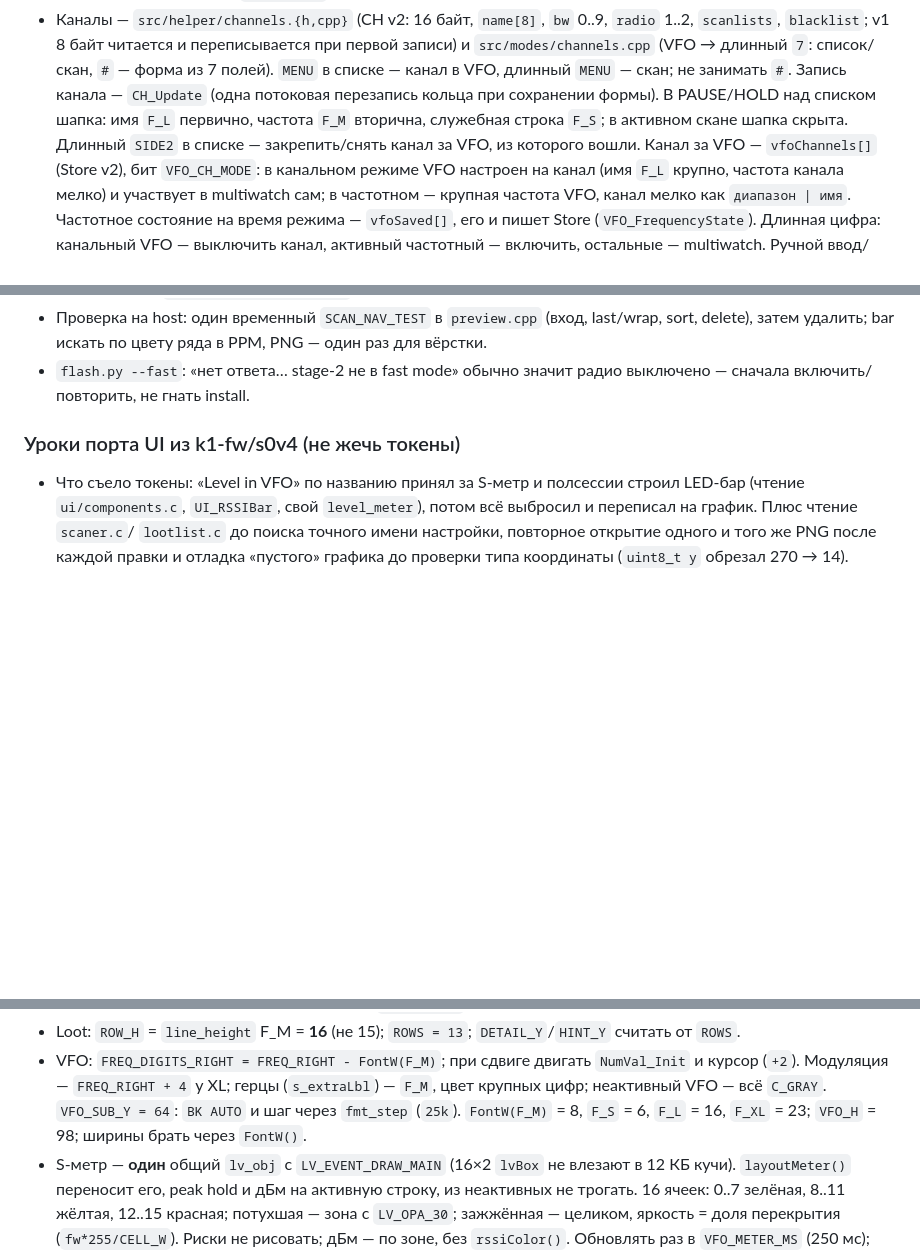
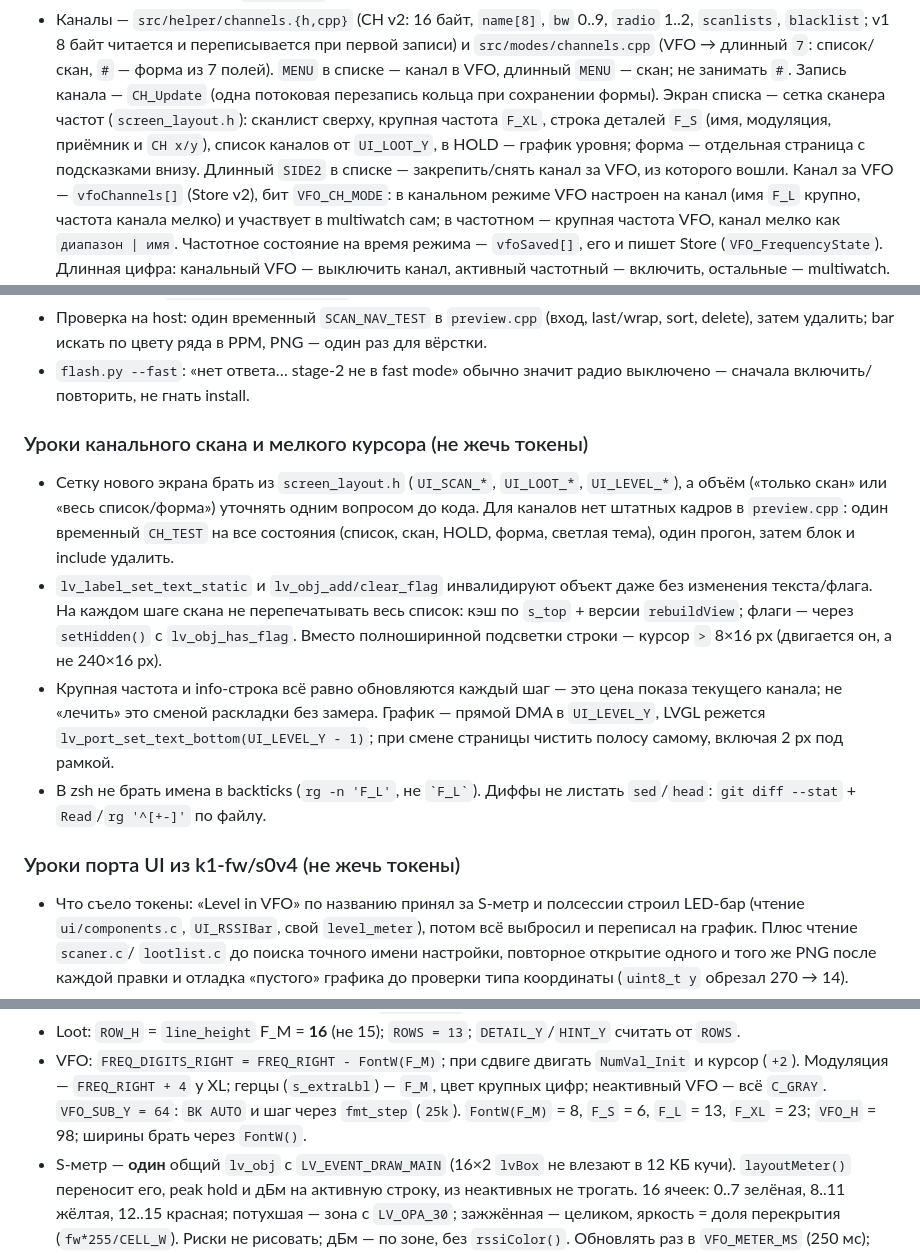
Before and after one commit to fagci/rt880-fw, a Markdown page: AGENTS.md, 3 parts joined by grey strips. Drawn GitHub-style; blank space fills up the shorter version.

Commit message:
Каналы: скан в стиле сканера частот, мелкий курсор

```diff
--- a/AGENTS.md
+++ b/AGENTS.md
@@ -69,8 +69,10 @@
   длинный `7`: список/скан, `#` — форма из 7 полей). `MENU` в списке —
   канал в VFO, длинный `MENU` — скан; не занимать `#`. Запись канала —
   `CH_Update` (одна потоковая перезапись кольца при сохранении формы).
-  В PAUSE/HOLD над списком шапка: имя `F_L` первично, частота `F_M`
-  вторична, служебная строка `F_S`; в активном скане шапка скрыта.
+  Экран списка — сетка сканера частот (`screen_layout.h`): сканлист сверху,
+  крупная частота `F_XL`, строка деталей `F_S` (имя, модуляция, приёмник и
+  `CH x/y`), список каналов от `UI_LOOT_Y`, в HOLD — график уровня; форма —
+  отдельная страница с подсказками внизу.
   Длинный `SIDE2` в списке — закрепить/снять канал за VFO, из которого
   вошли. Канал за VFO — `vfoChannels[]` (Store v2), бит `VFO_CH_MODE`:
   в канальном режиме VFO настроен на канал (имя `F_L` крупно, частота
@@ -307,6 +309,26 @@
   PNG — один раз для вёрстки.
 - `flash.py --fast`: «нет ответа… stage-2 не в fast mode» обычно значит
   радио выключено — сначала включить/повторить, не гнать install.
+
+### Уроки канального скана и мелкого курсора (не жечь токены)
+
+- Сетку нового экрана брать из `screen_layout.h` (`UI_SCAN_*`, `UI_LOOT_*`,
+  `UI_LEVEL_*`), а объём («только скан» или «весь список/форма») уточнять
+  одним вопросом до кода. Для каналов нет штатных кадров в `preview.cpp`:
+  один временный `CH_TEST` на все состояния (список, скан, HOLD, форма,
+  светлая тема), один прогон, затем блок и include удалить.
+- `lv_label_set_text_static` и `lv_obj_add/clear_flag` инвалидируют объект
+  даже без изменения текста/флага. На каждом шаге скана не перепечатывать
+  весь список: кэш по `s_top` + версии `rebuildView`; флаги — через
+  `setHidden()` с `lv_obj_has_flag`. Вместо полноширинной подсветки строки —
+  курсор `>` 8×16 px (двигается он, а не 240×16 px).
+- Крупная частота и info-строка всё равно обновляются каждый шаг — это цена
+  показа текущего канала; не «лечить» это сменой раскладки без замера.
+  График — прямой DMA в `UI_LEVEL_Y`, LVGL режется
+  `lv_port_set_text_bottom(UI_LEVEL_Y - 1)`; при смене страницы чистить
+  полосу самому, включая 2 px под рамкой.
+- В zsh не брать имена в backticks (`rg -n 'F_L'`, не `` `F_L` ``). Диффы не
+  листать `sed`/`head`: `git diff --stat` + `Read`/`rg '^[+-]'` по файлу.
 
 ### Уроки порта UI из k1-fw/s0v4 (не жечь токены)
 
@@ -614,7 +636,7 @@
   `NumVal_Init` и курсор (`+2`). Модуляция — `FREQ_RIGHT + 4` у XL; герцы
   (`s_extraLbl`) — `F_M`, цвет крупных цифр; неактивный VFO — всё `C_GRAY`.
   `VFO_SUB_Y = 64`: `BK AUTO` и шаг через `fmt_step` (`25k`).
-  `FontW(F_M)` = 8, `F_S` = 6, `F_L` = 16, `F_XL` = 23; `VFO_H` = 98;
+  `FontW(F_M)` = 8, `F_S` = 6, `F_L` = 13, `F_XL` = 23; `VFO_H` = 98;
   ширины брать через `FontW()`.
 - S-метр — **один** общий `lv_obj` с `LV_EVENT_DRAW_MAIN` (16×2 `lvBox` не
   влезают в 12 КБ кучи). `layoutMeter()` переносит его, peak hold и дБм на
```
Also changed, not shown: README.md (+11 -4 lines), docs/screenshots/channels-dark.png (added), docs/screenshots/channels-light.png (added), 1 other file.
